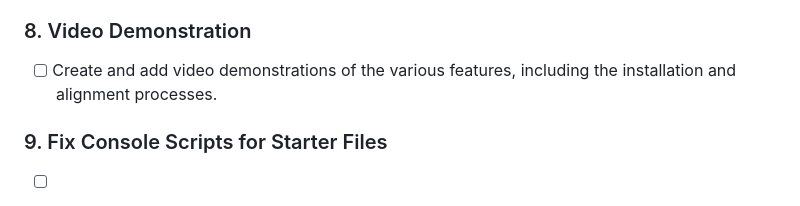
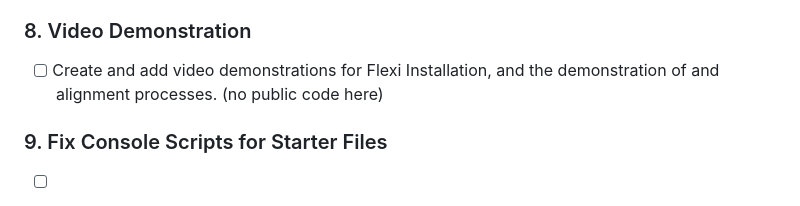
Before and after one commit to FellowTraveler/flexiai, a Markdown page: TODO.md, the part around the change. GitHub-like rendering.

```diff
--- a/TODO.md
+++ b/TODO.md
@@ -58,7 +58,7 @@
 - [ ] Ensure that all parallel executions work as intended with user-defined functions.
 
 ### 8. Video Demonstration
-- [ ] Create and add video demonstrations of the various features, including the installation and alignment processes.
+- [ ] Create and add video demonstrations for Flexi Installation, and the demonstration of and alignment processes. (no public code here)
 
 ### 9. Fix Console Scripts for Starter Files
 - [ ] Fix the `console_scripts` to help users easily create starter files for Flexi RAG and Flexi Flask App with only two commands.
```
